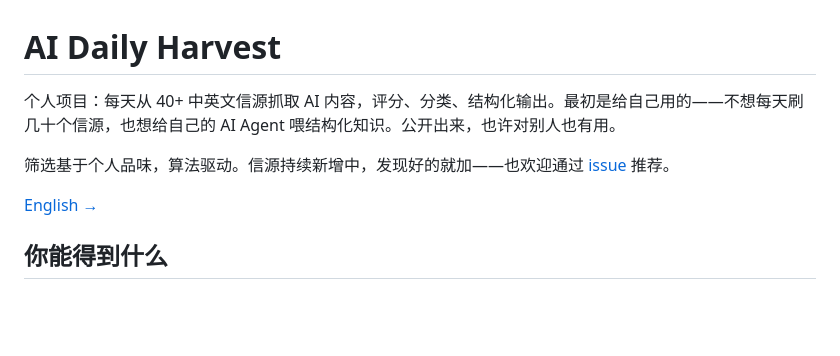
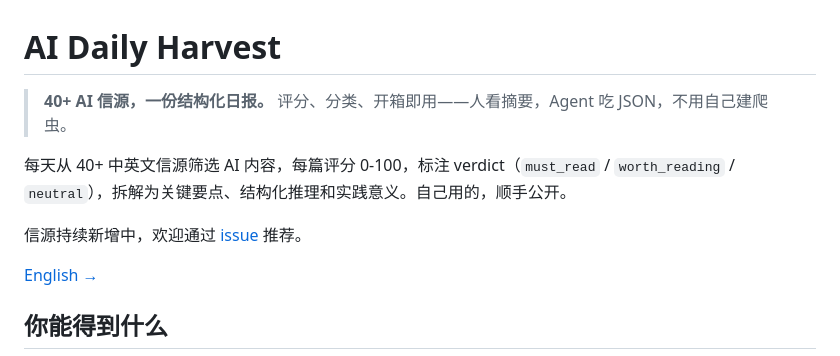
Before and after one commit to makinotes/ai-daily-harvest, a Markdown page: README_CN.md, the part around the change. Rendered like a GitHub page; blank space fills up the shorter version.

Commit message:
docs: add one-line tagline to both READMEs
Blockquote summary at top: what it is, why, what you get.

Co-Authored-By: Claude Opus 4.6 <noreply@anthropic.com>

```diff
--- a/README_CN.md
+++ b/README_CN.md
@@ -1,8 +1,10 @@
 # AI Daily Harvest
 
-个人项目：每天从 40+ 中英文信源抓取 AI 内容，评分、分类、结构化输出。最初是给自己用的——不想每天刷几十个信源，也想给自己的 AI Agent 喂结构化知识。公开出来，也许对别人也有用。
+> **40+ AI 信源，一份结构化日报。** 评分、分类、开箱即用——人看摘要，Agent 吃 JSON，不用自己建爬虫。
 
-筛选基于个人品味，算法驱动。信源持续新增中，发现好的就加——也欢迎通过 [issue](../../issues/new) 推荐。
+每天从 40+ 中英文信源筛选 AI 内容，每篇评分 0-100，标注 verdict（`must_read` / `worth_reading` / `neutral`），拆解为关键要点、结构化推理和实践意义。自己用的，顺手公开。
+
+信源持续新增中，欢迎通过 [issue](../../issues/new) 推荐。
 
 [English →](README.md)
 
```
Also changed, not shown: README.md (+3 -3 lines).
